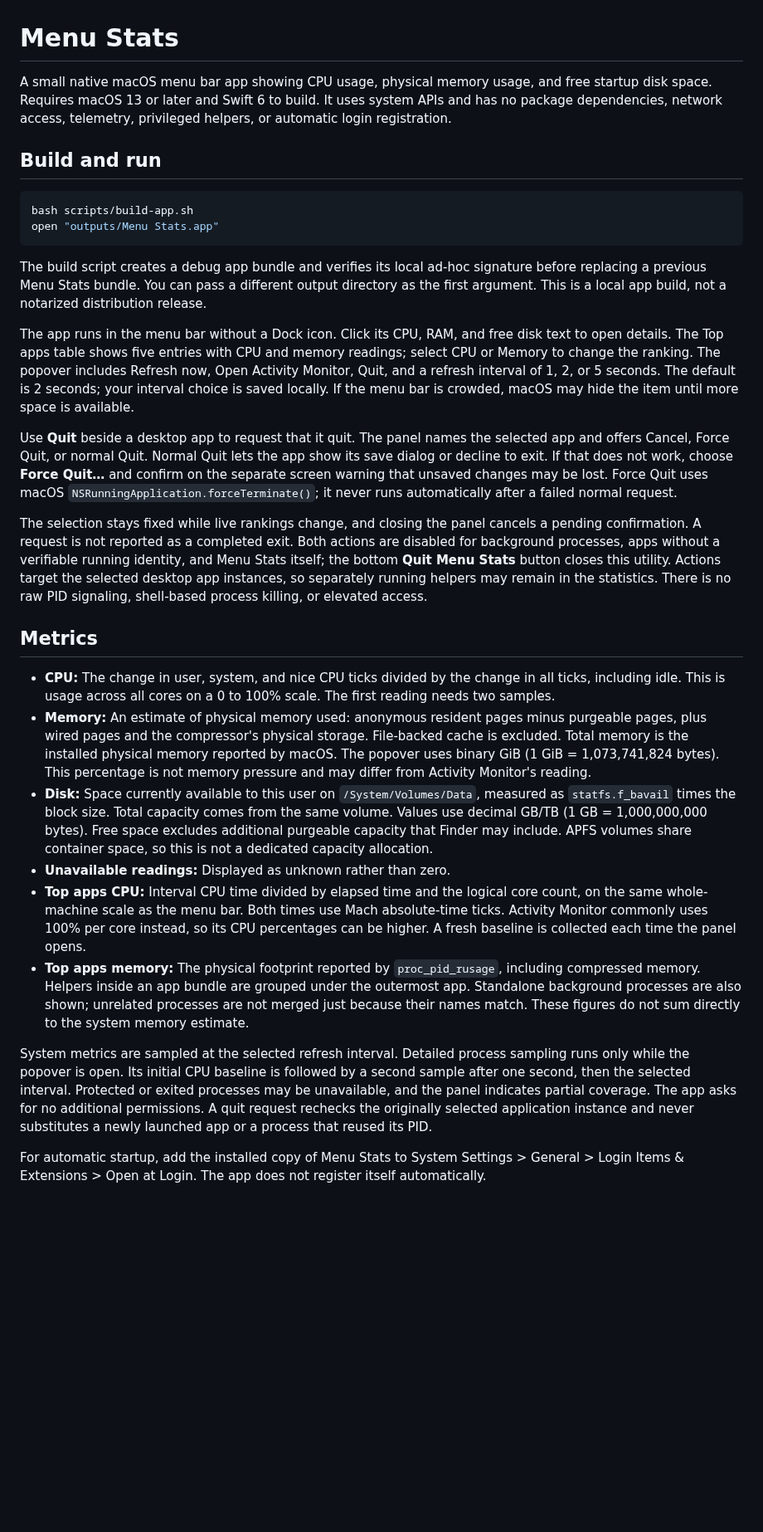
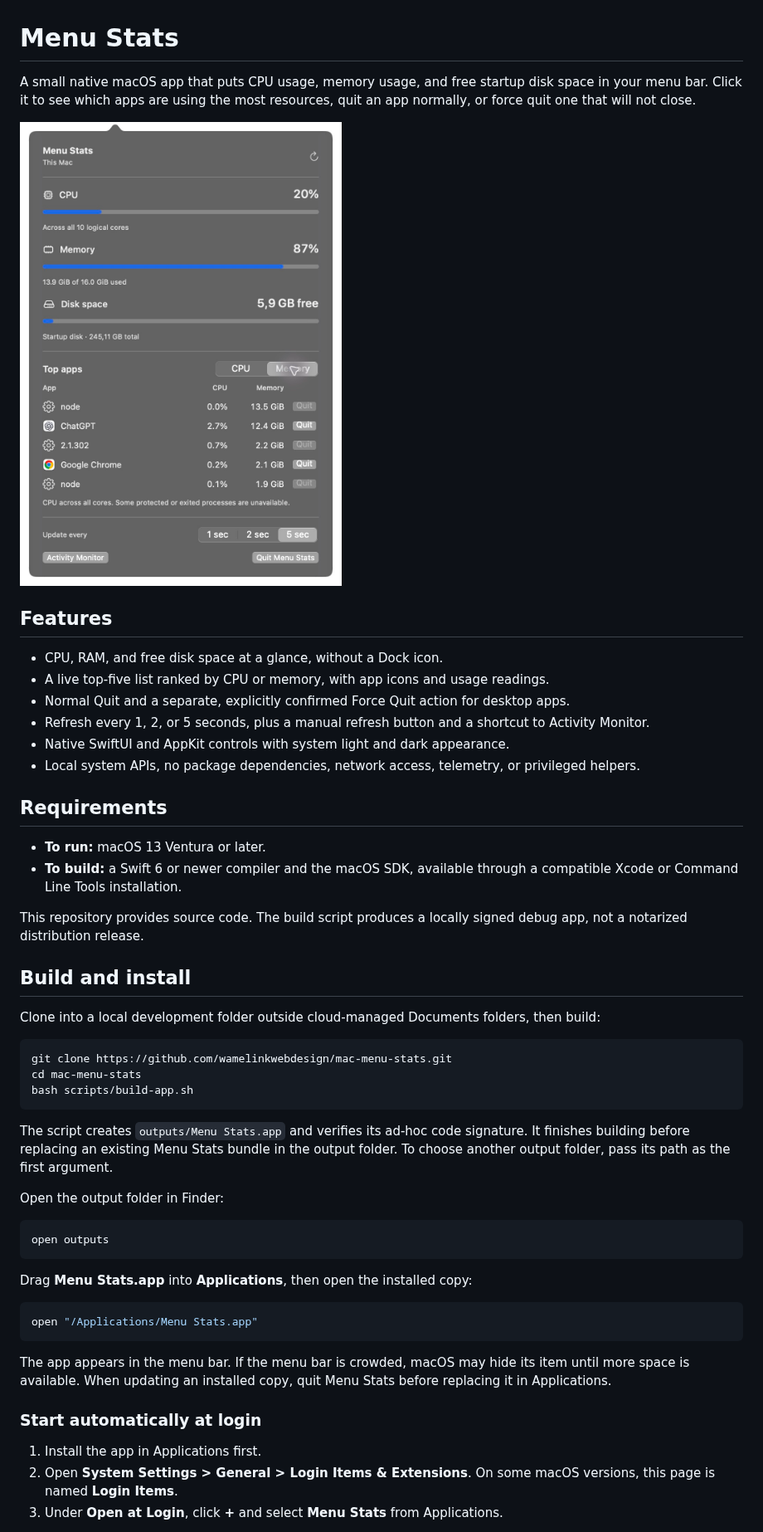
Before and after one commit to wamelinkwebdesign/mac-menu-stats, a Markdown page: README.md, the part around one of its changes. Shown at 83% size. Drawn GitHub-style; pictures changed too: docs/screenshots/overview.jpg (added); blank space fills up the shorter version.

Commit message:
Document Menu Stats installation and usage with screenshots

````diff
--- a/README.md
+++ b/README.md
@@ -1,32 +1,54 @@
 # Menu Stats
 
-A small native macOS menu bar app showing CPU usage, physical memory usage, and free startup disk space. Requires macOS 13 or later and Swift 6 to build. It uses system APIs and has no package dependencies, network access, telemetry, privileged helpers, or automatic login registration.
+A small native macOS app that puts CPU usage, memory usage, and free startup disk space in your menu bar. Click it to see which apps are using the most resources, quit an app normally, or force quit one that will not close.
 
-## Build and run
+![Menu Stats showing system resources and the top apps by usage](docs/screenshots/overview.jpg)
+
+## Features
+
+- CPU, RAM, and free disk space at a glance, without a Dock icon.
+- A live top-five list ranked by CPU or memory, with app icons and usage readings.
+- Normal Quit and a separate, explicitly confirmed Force Quit action for desktop apps.
+- Refresh every 1, 2, or 5 seconds, plus a manual refresh button and a shortcut to Activity Monitor.
+- Native SwiftUI and AppKit controls with system light and dark appearance.
+- Local system APIs, no package dependencies, network access, telemetry, or privileged helpers.
+
+## Requirements
+
+- **To run:** macOS 13 Ventura or later.
+- **To build:** a Swift 6 or newer compiler and the macOS SDK, available through a compatible Xcode or Command Line Tools installation.
+
+This repository provides source code. The build script produces a locally signed debug app, not a notarized distribution release.
+
+## Build and install
+
+Clone into a local development folder outside cloud-managed Documents folders, then build:
 
 ```sh
+git clone https://github.com/wamelinkwebdesign/mac-menu-stats.git
+cd mac-menu-stats
 bash scripts/build-app.sh
-open "outputs/Menu Stats.app"
 ```
 
-The build script creates a debug app bundle and verifies its local ad-hoc signature before replacing a previous Menu Stats bundle. You can pass a different output directory as the first argument. This is a local app build, not a notarized distribution release.
+The script creates `outputs/Menu Stats.app` and verifies its ad-hoc code signature. It finishes building before replacing an existing Menu Stats bundle in the output folder. To choose another output folder, pass its path as the first argument.
 
-The app runs in the menu bar without a Dock icon. Click its CPU, RAM, and free disk text to open details. The Top apps table shows five entries with CPU and memory readings; select CPU or Memory to change the ranking. The popover includes Refresh now, Open Activity Monitor, Quit, and a refresh interval of 1, 2, or 5 seconds. The default is 2 seconds; your interval choice is saved locally. If the menu bar is crowded, macOS may hide the item until more space is available.
+Open the output folder in Finder:
 
-Use **Quit** beside a desktop app to request that it quit. The panel names the selected app and offers Cancel, Force Quit, or normal Quit. Normal Quit lets the app show its save dialog or decline to exit. If that does not work, choose **Force Quit…** and confirm on the separate screen warning that unsaved changes may be lost. Force Quit uses macOS `NSRunningApplication.forceTerminate()`; it never runs automatically after a failed normal request.
+```sh
+open outputs
+```
 
-The selection stays fixed while live rankings change, and closing the panel cancels a pending confirmation. A request is not reported as a completed exit. Both actions are disabled for background processes, apps without a verifiable running identity, and Menu Stats itself; the bottom **Quit Menu Stats** button closes this utility. Actions target the selected desktop app instances, so separately running helpers may remain in the statistics. There is no raw PID signaling, shell-based process killing, or elevated access.
+Drag **Menu Stats.app** into **Applications**, then open the installed copy:
 
-## Metrics
+```sh
+open "/Applications/Menu Stats.app"
+```
 
-- **CPU:** The change in user, system, and nice CPU ticks divided by the change in all ticks, including idle. This is usage across all cores on a 0 to 100% scale. The first reading needs two samples.
-- **Memory:** An estimate of physical memory used: anonymous resident pages minus purgeable pages, plus wired pages and the compressor's physical storage. File-backed cache is excluded. Total memory is the installed physical memory reported by macOS. The popover uses binary GiB (1 GiB = 1,073,741,824 bytes). This percentage is not memory pressure and may differ from Activity Monitor's reading.
-- **Disk:** Space currently available to this user on `/System/Volumes/Data`, measured as `statfs.f_bavail` times the block size. Total capacity comes from the same volume. Values use decimal GB/TB (1 GB = 1,000,000,000 bytes). Free space excludes additional purgeable capacity that Finder may include. APFS volumes share container space, so this is not a dedicated capacity allocation.
-- **Unavailable readings:** Displayed as unknown rather than zero.
-- **Top apps CPU:** Interval CPU time divided by elapsed time and the logical core count, on the same whole-machine scale as the menu bar. Both times use Mach absolute-time ticks. Activity Monitor commonly uses 100% per core instead, so its CPU percentages can be higher. A fresh baseline is collected each time the panel opens.
-- **Top apps memory:** The physical footprint reported by `proc_pid_rusage`, including compressed memory. Helpers inside an app bundle are grouped under the outermost app. Standalone background processes are also shown; unrelated processes are not merged just because their names match. These figures do not sum directly to the system memory estimate.
+The app appears in the menu bar. If the menu bar is crowded, macOS may hide its item until more space is available. When updating an installed copy, quit Menu Stats before replacing it in Applications.
 
-System metrics are sampled at the selected refresh interval. Detailed process sampling runs only while the popover is open. Its initial CPU baseline is followed by a second sample after one second, then the selected interval. Protected or exited processes may be unavailable, and the panel indicates partial coverage. The app asks for no additional permissions. A quit request rechecks the originally selected application instance and never substitutes a newly launched app or a process that reused its PID.
+### Start automatically at login
 
-For automatic startup, add the installed copy of Menu Stats to System Settings > General > Login Items & Extensions > Open at Login. The app does not register itself automatically.
+1. Install the app in Applications first.
+2. Open **System Settings > General > Login Items & Extensions**. On some macOS versions, this page is named **Login Items**.
+3. Under **Open at Login**, click **+** and select **Menu Stats** from Applications.
 
````
Also changed, not shown: other parts of README.md (+59 -3 lines), docs/screenshots/force-quit.jpg (added).
